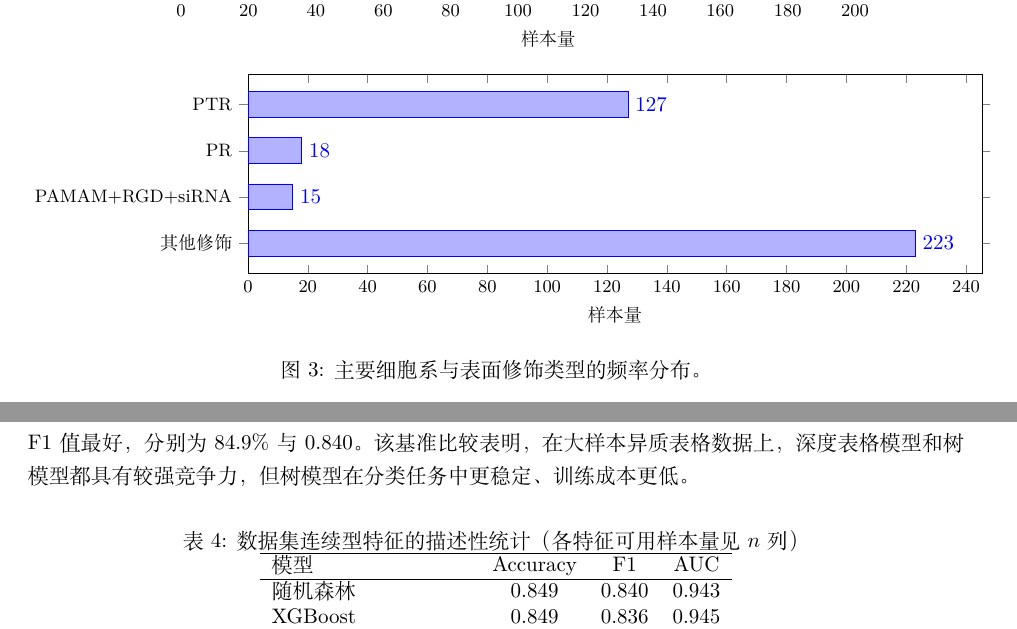
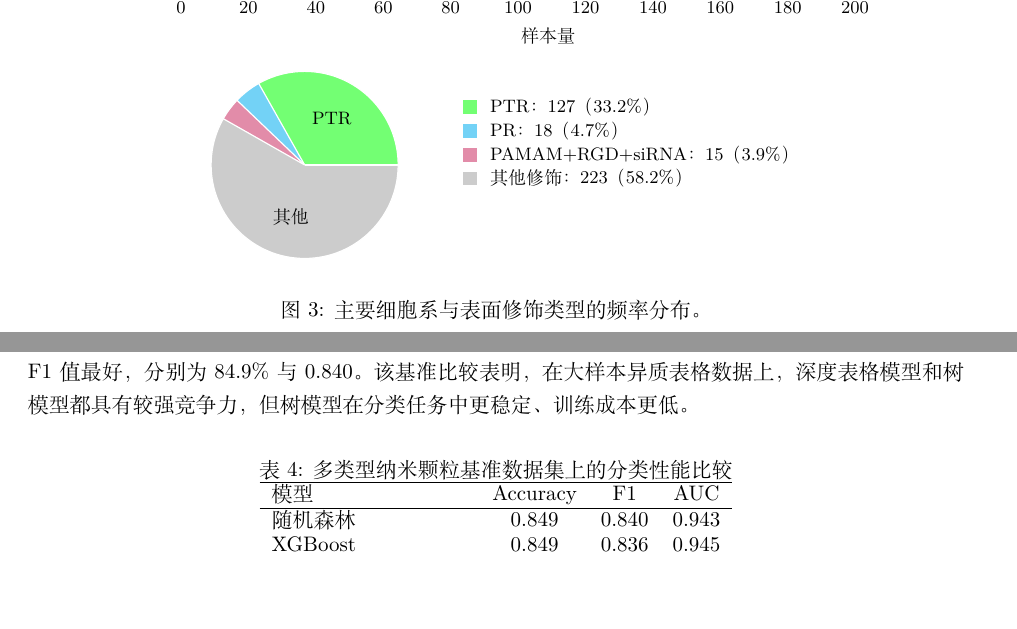
Before and after one commit to sunnyhmz7010/selenium-nanoparticle-cytotoxicity, a LaTeX paper (main_zh.tex, which reads sections_zh/02-methods.tex, sections_zh/03-results.tex): two parts of pages 6 and 9 of 12, joined at a grey line, cut so that both start at the same text, the shorter picture padded with empty space. Compiled offline with XeLaTeX.

Commit message:
Refine visualization logic and chart styles

```diff
--- a/sections_zh/02-methods.tex
+++ b/sections_zh/02-methods.tex
@@ -194,23 +200,27 @@
   \vspace{0.8em}
 
   \begin{tikzpicture}
-    \begin{axis}[
-      xbar,
-      width=0.88\linewidth,
-      height=5.1cm,
-      xmin=0,
-      xlabel={样本量},
-      symbolic y coords={其他修饰,PAMAM+RGD+siRNA,PR,PTR},
-      ytick=data,
-      nodes near coords,
-      nodes near coords align={horizontal},
-      bar width=13pt,
-      enlarge y limits=0.22,
-      tick label style={font=\small},
-      label style={font=\small}
-    ]
-      \addplot coordinates {(223,其他修饰) (15,PAMAM+RGD+siRNA) (18,PR) (127,PTR)};
-    \end{axis}
+    \def\radius{1.65}
+    \fill[green!55] (0,0) -- (0:\radius) arc (0:119.4:\radius) -- cycle;
+    \fill[cyan!55] (0,0) -- (119.4:\radius) arc (119.4:136.3:\radius) -- cycle;
+    \fill[purple!45] (0,0) -- (136.3:\radius) arc (136.3:150.4:\radius) -- cycle;
+    \fill[gray!40] (0,0) -- (150.4:\radius) arc (150.4:360:\radius) -- cycle;
+    \draw[white, line width=0.6pt] (0,0) circle (\radius);
+    \foreach \angle in {0,119.4,136.3,150.4} {
+      \draw[white, line width=0.6pt] (0,0) -- (\angle:\radius);
+    }
+    \node[font=\small] at (59.7:0.95) {PTR};
+    \node[font=\small] at (255.2:0.95) {其他};
+    \begin{scope}[shift={(2.8,0.9)}]
+      \draw[fill=green!55, draw=none] (0,0) rectangle (0.24,0.24);
+      \node[anchor=west, font=\small] at (0.34,0.12) {PTR：127（33.2\%）};
+      \draw[fill=cyan!55, draw=none] (0,-0.42) rectangle (0.24,-0.18);
+      \node[anchor=west, font=\small] at (0.34,-0.30) {PR：18（4.7\%）};
+      \draw[fill=purple!45, draw=none] (0,-0.84) rectangle (0.24,-0.60);
+      \node[anchor=west, font=\small] at (0.34,-0.72) {PAMAM+RGD+siRNA：15（3.9\%）};
+      \draw[fill=gray!40, draw=none] (0,-1.26) rectangle (0.24,-1.02);
+      \node[anchor=west, font=\small] at (0.34,-1.14) {其他修饰：223（58.2\%）};
+    \end{scope}
   \end{tikzpicture}
   \caption{主要细胞系与表面修饰类型的频率分布。}
   \label{fig:senp-categorical-frequency}
--- a/sections_zh/03-results.tex
+++ b/sections_zh/03-results.tex
@@ -51,8 +51,8 @@
 
 \begin{table}[htbp]
   \centering
-  \caption{数据集连续型特征的描述性统计（各特征可用样本量见 $n$ 列）}
-  \label{tab:statistics}
+  \caption{多类型纳米颗粒基准数据集上的分类性能比较}
+  \label{tab:benchmark_classification}
   \begin{tabular}{lcccc}
     \hline
     模型 & Accuracy & F1 & AUC \\
```
Also changed, not shown: sections_zh/02-methods.tex (50 more changed lines).
